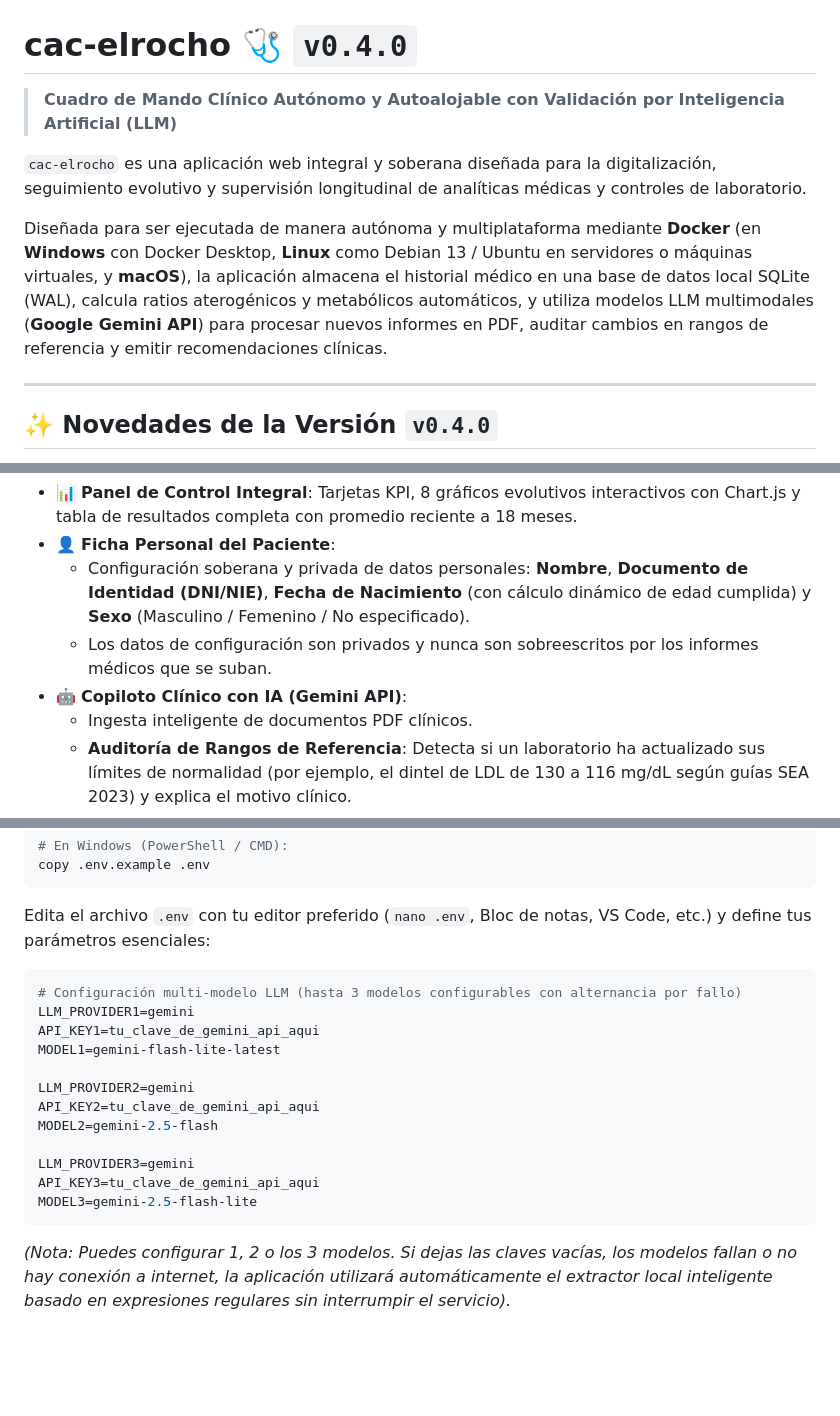
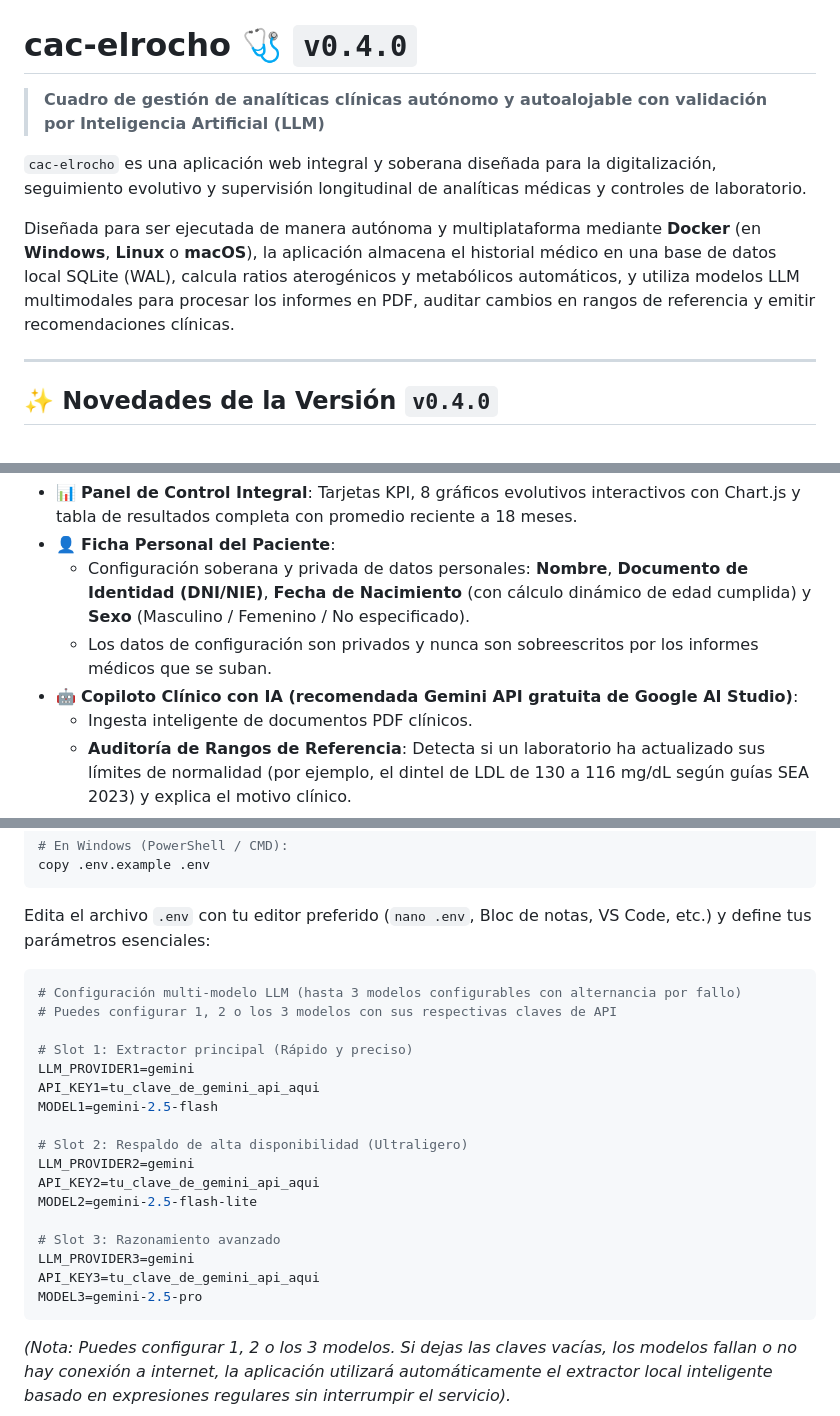
Before and after one commit to el-rocho/cac-elrocho, a Markdown page: README.md, 3 parts joined by grey strips. Drawn GitHub-style; blank space fills up the shorter version.

````diff
--- a/README.md
+++ b/README.md
@@ -1,10 +1,10 @@
 # cac-elrocho 🩺 `v0.4.0`
 
-> **Cuadro de Mando Clínico Autónomo y Autoalojable con Validación por Inteligencia Artificial (LLM)**
+> **Cuadro de gestión de analíticas clínicas autónomo y autoalojable con validación por Inteligencia Artificial (LLM)**
 
 `cac-elrocho` es una aplicación web integral y soberana diseñada para la digitalización, seguimiento evolutivo y supervisión longitudinal de analíticas médicas y controles de laboratorio.
 
-Diseñada para ser ejecutada de manera autónoma y multiplataforma mediante **Docker** (en **Windows** con Docker Desktop, **Linux** como Debian 13 / Ubuntu en servidores o máquinas virtuales, y **macOS**), la aplicación almacena el historial médico en una base de datos local SQLite (WAL), calcula ratios aterogénicos y metabólicos automáticos, y utiliza modelos LLM multimodales (**Google Gemini API**) para procesar nuevos informes en PDF, auditar cambios en rangos de referencia y emitir recomendaciones clínicas.
+Diseñada para ser ejecutada de manera autónoma y multiplataforma mediante **Docker** (en **Windows**, **Linux** o **macOS**), la aplicación almacena el historial médico en una base de datos local SQLite (WAL), calcula ratios aterogénicos y metabólicos automáticos, y utiliza modelos LLM multimodales para procesar los informes en PDF, auditar cambios en rangos de referencia y emitir recomendaciones clínicas.
 
 ---
 
@@ -24,7 +24,7 @@ Diseñada para ser ejecutada de manera autónoma y multiplataforma mediante **Do
 * 👤 **Ficha Personal del Paciente**:
   * Configuración soberana y privada de datos personales: **Nombre**, **Documento de Identidad (DNI/NIE)**, **Fecha de Nacimiento** (con cálculo dinámico de edad cumplida) y **Sexo** (Masculino / Femenino / No especificado).
   * Los datos de configuración son privados y nunca son sobreescritos por los informes médicos que se suban.
-* 🤖 **Copiloto Clínico con IA (Gemini API)**:
+* 🤖 **Copiloto Clínico con IA (recomendada Gemini API gratuita de Google AI Studio)**:
   * Ingesta inteligente de documentos PDF clínicos.
   * **Auditoría de Rangos de Referencia**: Detecta si un laboratorio ha actualizado sus límites de normalidad (por ejemplo, el dintel de LDL de 130 a 116 mg/dL según guías SEA 2023) y explica el motivo clínico.
   * Detección de prediabetes (HbA1c ≥ 5.7%) y semaforización clínica rigurosa.
@@ -78,17 +78,22 @@ copy .env.example .env
 Edita el archivo `.env` con tu editor preferido (`nano .env`, Bloc de notas, VS Code, etc.) y define tus parámetros esenciales:
 ```ini
 # Configuración multi-modelo LLM (hasta 3 modelos configurables con alternancia por fallo)
+# Puedes configurar 1, 2 o los 3 modelos con sus respectivas claves de API
+
+# Slot 1: Extractor principal (Rápido y preciso)
 LLM_PROVIDER1=gemini
 API_KEY1=tu_clave_de_gemini_api_aqui
-MODEL1=gemini-flash-lite-latest
+MODEL1=gemini-2.5-flash
 
+# Slot 2: Respaldo de alta disponibilidad (Ultraligero)
 LLM_PROVIDER2=gemini
 API_KEY2=tu_clave_de_gemini_api_aqui
-MODEL2=gemini-2.5-flash
+MODEL2=gemini-2.5-flash-lite
 
+# Slot 3: Razonamiento avanzado
 LLM_PROVIDER3=gemini
 API_KEY3=tu_clave_de_gemini_api_aqui
-MODEL3=gemini-2.5-flash-lite
+MODEL3=gemini-2.5-pro
 ```
 *(Nota: Puedes configurar 1, 2 o los 3 modelos. Si dejas las claves vacías, los modelos fallan o no hay conexión a internet, la aplicación utilizará automáticamente el extractor local inteligente basado en expresiones regulares sin interrumpir el servicio).*
 
````
